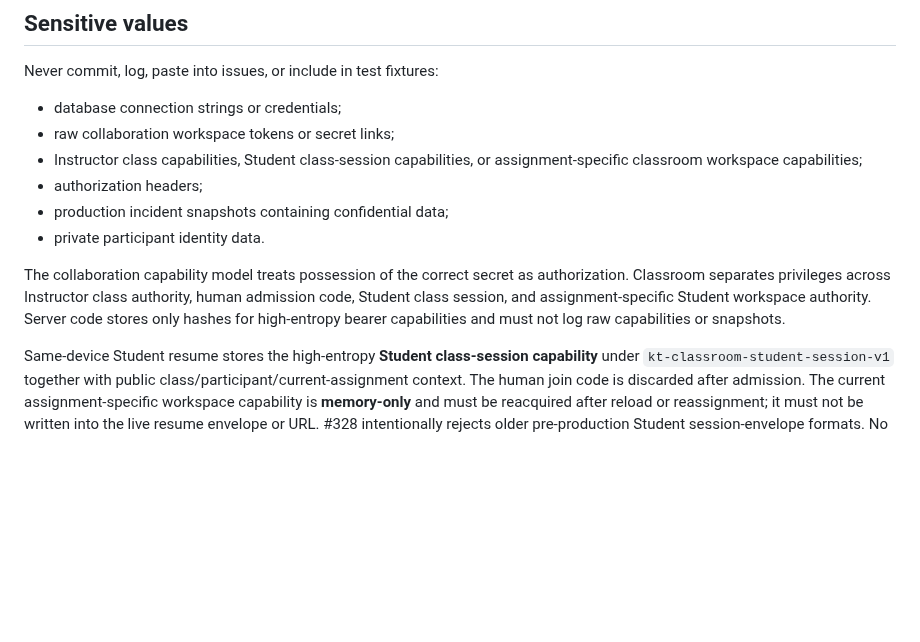
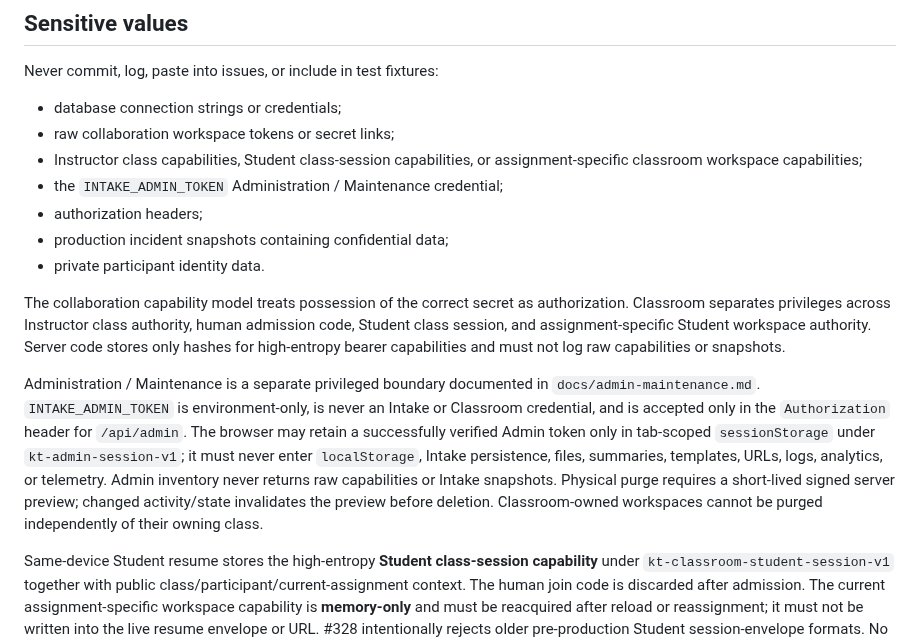
Before and after one commit to MajorIncident/Intake, a Markdown page: SECURITY.md, the part around the change. Drawn GitHub-style; blank space fills up the shorter version.

Commit message:
Document Admin maintenance security boundary

```diff
--- a/SECURITY.md
+++ b/SECURITY.md
@@ -13,11 +13,15 @@ Never commit, log, paste into issues, or include in test fixtures:
 - database connection strings or credentials;
 - raw collaboration workspace tokens or secret links;
 - Instructor class capabilities, Student class-session capabilities, or assignment-specific classroom workspace capabilities;
+- the `INTAKE_ADMIN_TOKEN` Administration / Maintenance credential;
 - authorization headers;
 - production incident snapshots containing confidential data;
 - private participant identity data.
 
 The collaboration capability model treats possession of the correct secret as authorization. Classroom separates privileges across Instructor class authority, human admission code, Student class session, and assignment-specific Student workspace authority. Server code stores only hashes for high-entropy bearer capabilities and must not log raw capabilities or snapshots.
+
+Administration / Maintenance is a separate privileged boundary documented in `docs/admin-maintenance.md`. `INTAKE_ADMIN_TOKEN` is environment-only, is never an Intake or Classroom credential, and is accepted only in the `Authorization` header for `/api/admin`. The browser may retain a successfully verified Admin token only in tab-scoped `sessionStorage` under `kt-admin-session-v1`; it must never enter `localStorage`, Intake persistence, files, summaries, templates, URLs, logs, analytics, or telemetry. Admin inventory never returns raw capabilities or Intake snapshots. Physical purge requires a short-lived signed server preview; changed activity/state invalidates the preview before deletion. Classroom-owned workspaces cannot be purged independently of their owning class.
+
 
 Same-device Student resume stores the high-entropy **Student class-session capability** under `kt-classroom-student-session-v1` together with public class/participant/current-assignment context. The human join code is discarded after admission. The current assignment-specific workspace capability is **memory-only** and must be reacquired after reload or reassignment; it must not be written into the live resume envelope or URL. #328 intentionally rejects older pre-production Student session-envelope formats. No Student resume envelope may enter Intake state, exports, summaries, templates, analytics, logs, or error telemetry.
 
```
